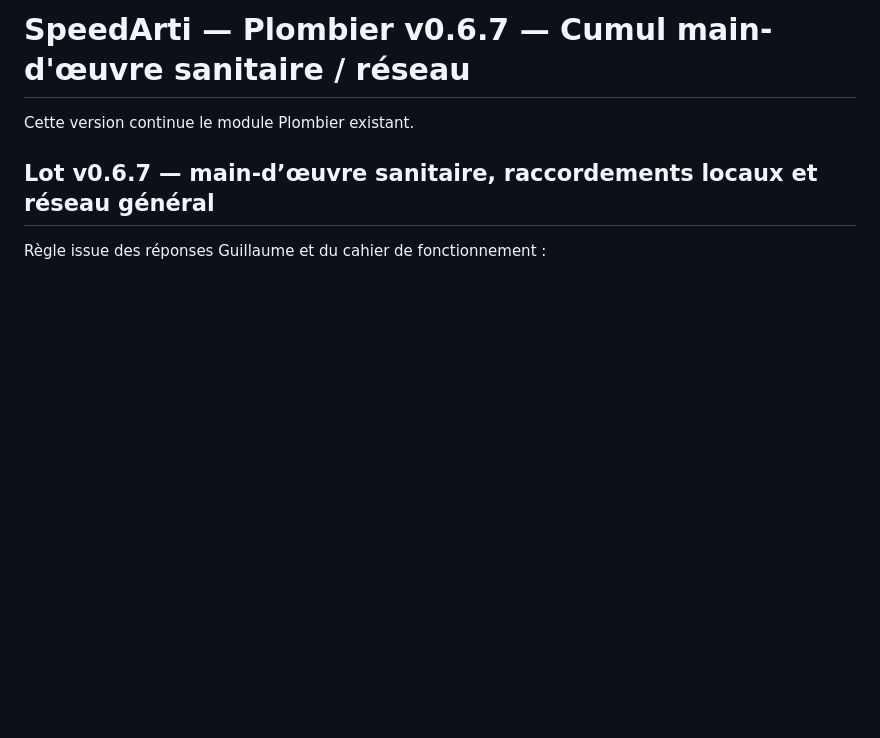
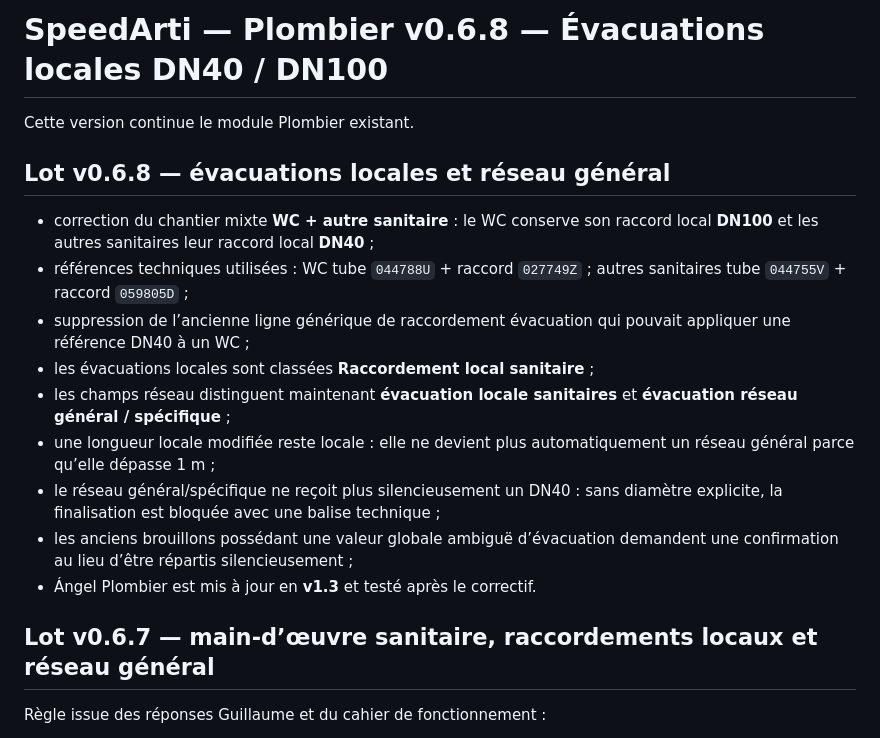
Before and after one commit to thibaultmourlane7/-speedarti-plaquiste-demo-v2, a Markdown page: Plombier/README.md, the part around the change. Drawn GitHub-style; blank space fills up the shorter version.

Commit message:
Plombier v0.6.8: documenter sprint évacuations

```diff
--- a/Plombier/README.md
+++ b/Plombier/README.md
@@ -1,6 +1,18 @@
-# SpeedArti — Plombier v0.6.7 — Cumul main-d'œuvre sanitaire / réseau
+# SpeedArti — Plombier v0.6.8 — Évacuations locales DN40 / DN100
 
 Cette version continue le module Plombier existant.
+
+## Lot v0.6.8 — évacuations locales et réseau général
+
+- correction du chantier mixte **WC + autre sanitaire** : le WC conserve son raccord local **DN100** et les autres sanitaires leur raccord local **DN40** ;
+- références techniques utilisées : WC tube `044788U` + raccord `027749Z` ; autres sanitaires tube `044755V` + raccord `059805D` ;
+- suppression de l’ancienne ligne générique de raccordement évacuation qui pouvait appliquer une référence DN40 à un WC ;
+- les évacuations locales sont classées **Raccordement local sanitaire** ;
+- les champs réseau distinguent maintenant **évacuation locale sanitaires** et **évacuation réseau général / spécifique** ;
+- une longueur locale modifiée reste locale : elle ne devient plus automatiquement un réseau général parce qu’elle dépasse 1 m ;
+- le réseau général/spécifique ne reçoit plus silencieusement un DN40 : sans diamètre explicite, la finalisation est bloquée avec une balise technique ;
+- les anciens brouillons possédant une valeur globale ambiguë d’évacuation demandent une confirmation au lieu d’être répartis silencieusement ;
+- Ángel Plombier est mis à jour en **v1.3** et testé après le correctif.
 
 ## Lot v0.6.7 — main-d’œuvre sanitaire, raccordements locaux et réseau général
 
```
